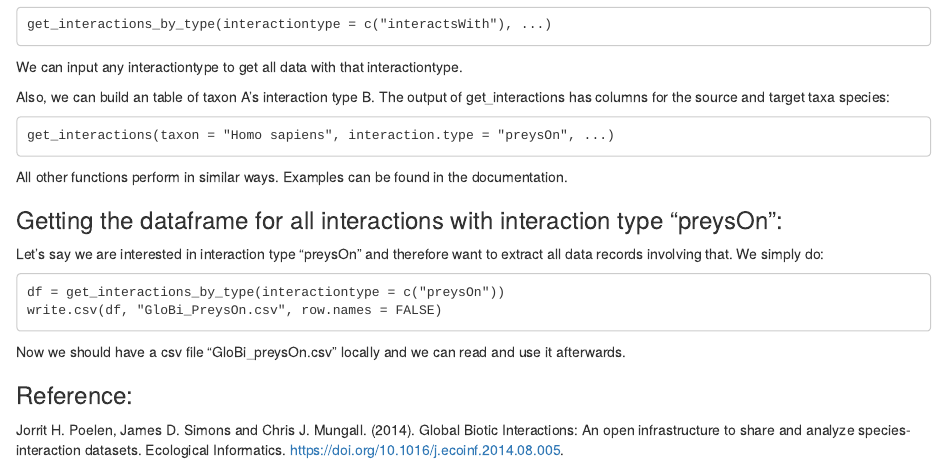
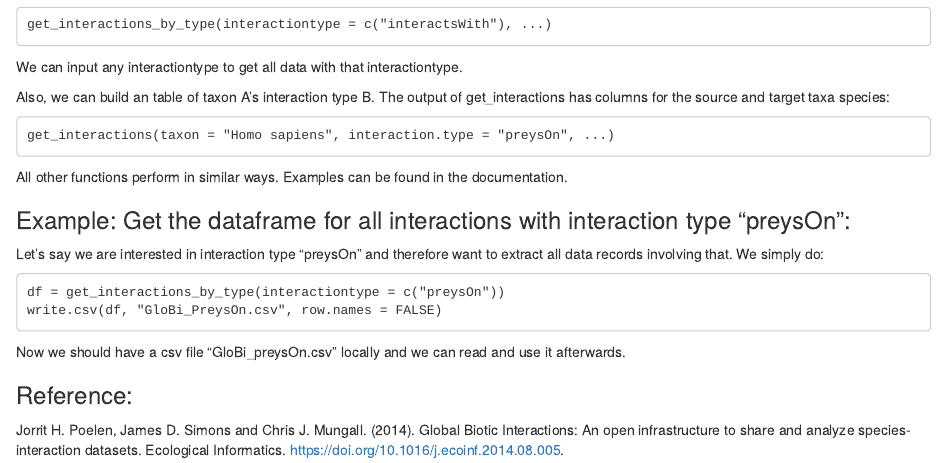
Before and after one commit to cabinetofcuriosity/homebase, an R Markdown document (notebooks/week3/Globi_notebook.Rmd): the page in a window 1100 px wide, from 1170 px down. Rendered offline with R 4.5, knitr and Pandoc, with nearby package versions.

Commit message:
changed some words

````diff
--- a/notebooks/week3/Globi_notebook.Rmd
+++ b/notebooks/week3/Globi_notebook.Rmd
@@ -61,7 +61,7 @@ get_interactions(taxon = "Homo sapiens", interaction.type = "preysOn", ...)
 ```
 All other functions perform in similar ways. Examples can be found in the documentation.
 
-### Getting the dataframe for all interactions with interaction type "preysOn":
+### Example: Get the dataframe for all interactions with interaction type "preysOn":
 Let's say we are interested in interaction type "preysOn" and therefore want to extract all data records involving that. We simply do:
 ```{}
 df = get_interactions_by_type(interactiontype = c("preysOn"))
````
